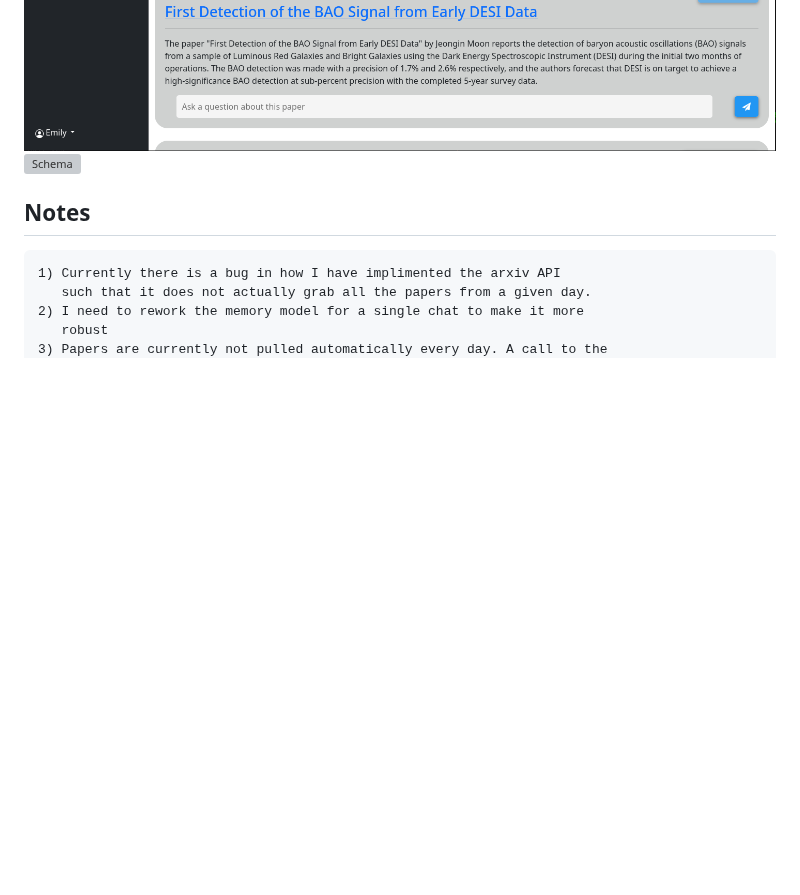
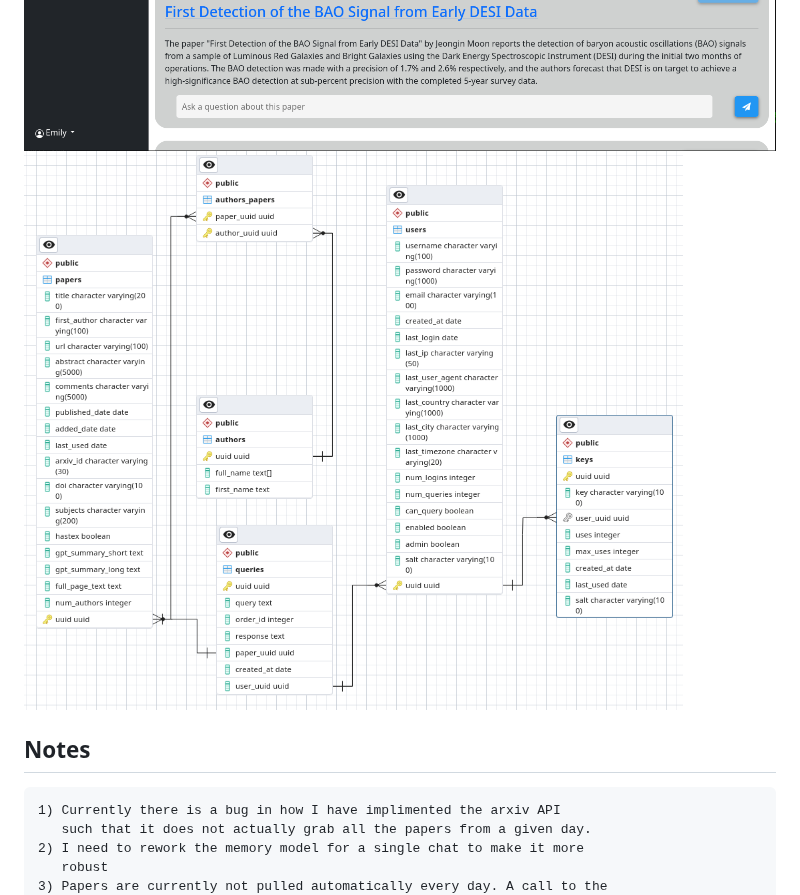
Before and after one commit to tboudreaux/MethuselanThucydides, a Markdown page: README.md, the part around the change. Rendered like a GitHub page; blank space fills up the shorter version; grey boxes are pictures that could not be loaded.

```diff
--- a/README.md
+++ b/README.md
@@ -135,7 +135,7 @@ Some screenshots of the web interface as of April 18th 2023
 ![Example Photo](/imgs/screenshots/F.png?raw=true "Demo A")
 ![Example Photo](/imgs/screenshots/G.png?raw=true "Demo A")
 ![Example Photo](/imgs/screenshots/H.png?raw=true "Demo A")
-![Schema](/imgs/screenshots/schema.png$raw=true "Schema")
+![Schema](/imgs/screenshots/schema.png?raw=true "Schema")
 
 ## Notes
 	1) Currently there is a bug in how I have implimented the arxiv API
```
